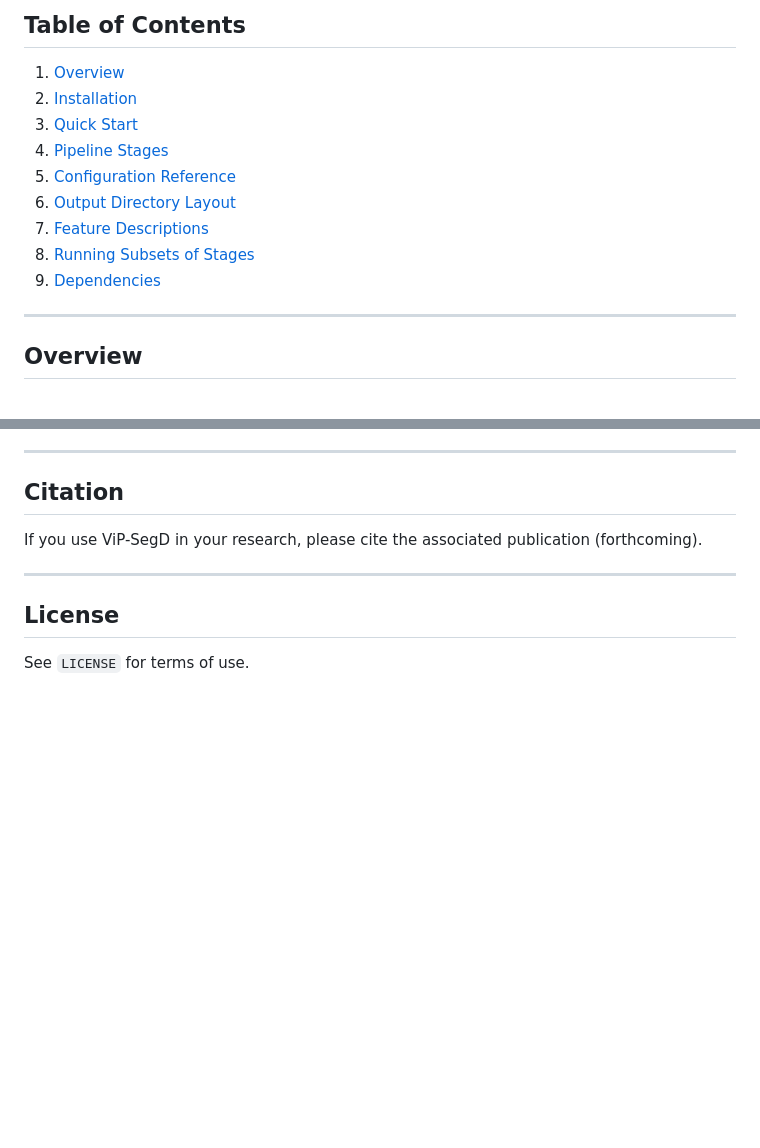
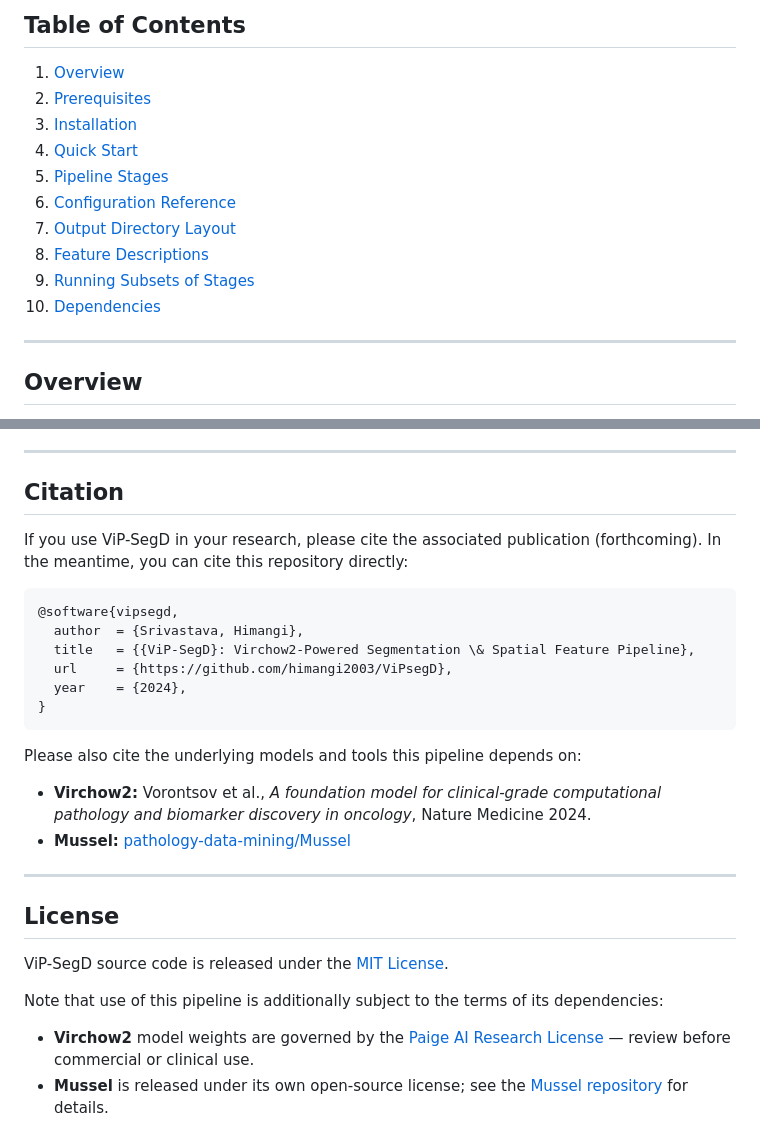
Before and after one commit to himangi2003/ViSPACE, a Markdown page: README.md, 2 parts joined by grey strips. GitHub-like rendering; blank space fills up the shorter version.

Commit message:
Add Prerequisites section and improve citation/license in README
Documents the Virchow2 HuggingFace gated access requirement (request
access + huggingface-cli login) and the Mussel dependency clearly
before the Installation steps. Expands the Citation block with a
BibTeX entry and credits for Virchow2 and Mussel. Replaces the
License placeholder with MIT declaration and dependency license notes.

Co-Authored-By: Claude Sonnet 4.6 <noreply@anthropic.com>
Claude-Session: https://claude.ai/code/session_01AY8d7xkAJkH5FtWAguhkCc

````diff
--- a/README.md
+++ b/README.md
@@ -7,14 +7,15 @@ ViP-SegD is an end-to-end computational pathology pipeline for whole-slide image
 ## Table of Contents
 
 1. [Overview](#overview)
-2. [Installation](#installation)
-3. [Quick Start](#quick-start)
-4. [Pipeline Stages](#pipeline-stages)
-5. [Configuration Reference](#configuration-reference)
-6. [Output Directory Layout](#output-directory-layout)
-7. [Feature Descriptions](#feature-descriptions)
-8. [Running Subsets of Stages](#running-subsets-of-stages)
-9. [Dependencies](#dependencies)
+2. [Prerequisites](#prerequisites)
+3. [Installation](#installation)
+4. [Quick Start](#quick-start)
+5. [Pipeline Stages](#pipeline-stages)
+6. [Configuration Reference](#configuration-reference)
+7. [Output Directory Layout](#output-directory-layout)
+8. [Feature Descriptions](#feature-descriptions)
+9. [Running Subsets of Stages](#running-subsets-of-stages)
+10. [Dependencies](#dependencies)
 
 ---
 
@@ -359,10 +384,28 @@ See `ViP-SegD_environment.yml` for the complete pinned environment and `VipsegD_
 
 ## Citation
 
-If you use ViP-SegD in your research, please cite the associated publication (forthcoming).
+If you use ViP-SegD in your research, please cite the associated publication (forthcoming). In the meantime, you can cite this repository directly:
+
+```
+@software{vipsegd,
+  author  = {Srivastava, Himangi},
+  title   = {{ViP-SegD}: Virchow2-Powered Segmentation \& Spatial Feature Pipeline},
+  url     = {https://github.com/himangi2003/ViPsegD},
+  year    = {2024},
+}
+```
+
+Please also cite the underlying models and tools this pipeline depends on:
+
+- **Virchow2:** Vorontsov et al., *A foundation model for clinical-grade computational pathology and biomarker discovery in oncology*, Nature Medicine 2024.
+- **Mussel:** [pathology-data-mining/Mussel](https://github.com/pathology-data-mining/Mussel)
 
 ---
 
 ## License
 
-See `LICENSE` for terms of use.
+ViP-SegD source code is released under the [MIT License](LICENSE).
+
+Note that use of this pipeline is additionally subject to the terms of its dependencies:
+- **Virchow2** model weights are governed by the [Paige AI Research License](https://huggingface.co/paige-ai/Virchow2/blob/main/LICENSE) — review before commercial or clinical use.
+- **Mussel** is released under its own open-source license; see the [Mussel repository](https://github.com/pathology-data-mining/Mussel) for details.
````
Also changed, not shown: other parts of README.md (+24 -0 lines).
